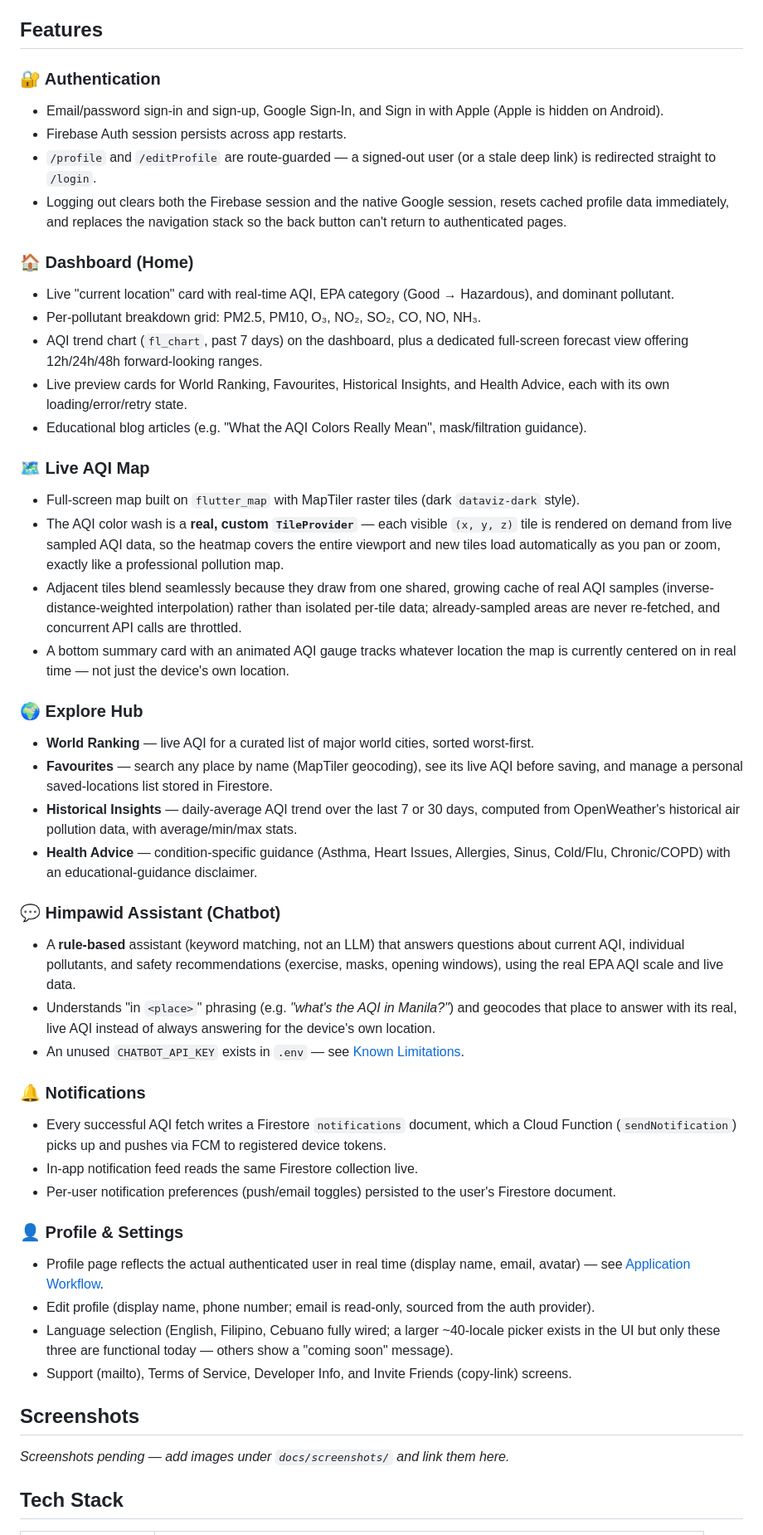
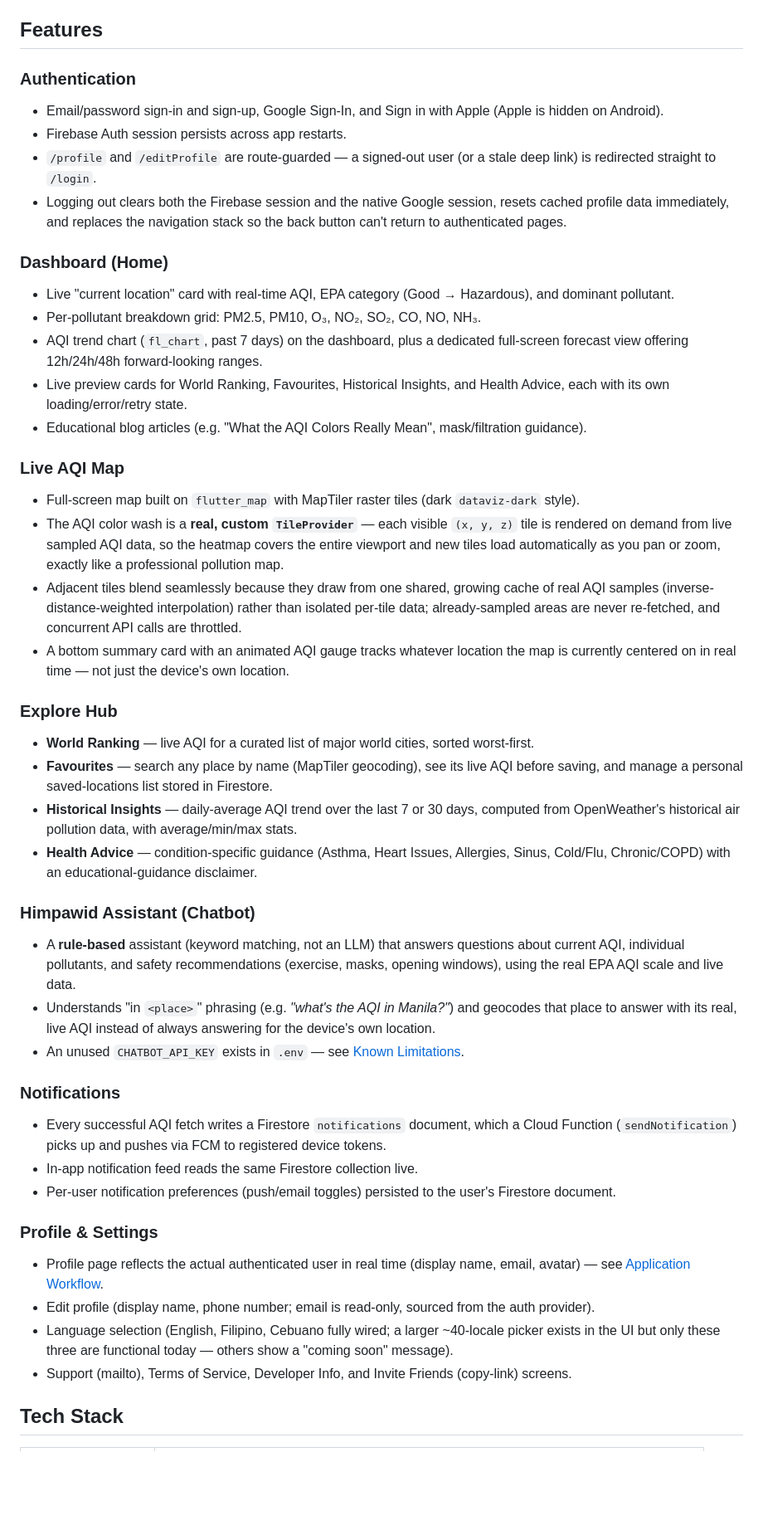
Before and after one commit to alr3n/Himpawid, a Markdown page: README.md, the part around the change. Shown at 83% size. Rendered like a GitHub page; blank space fills up the shorter version.

Commit message:
docs(readme): simplify section headers and remove screenshots placeholder
Drop emoji icons from feature section headings and remove the empty
Screenshots placeholder section for a cleaner read.

Co-Authored-By: Claude Sonnet 5 <noreply@anthropic.com>

```diff
--- a/README.md
+++ b/README.md
@@ -50,61 +50,48 @@ Himpawid is a cross-platform (Android, iOS, Web) Flutter application that:
 
 ## Features
 
-### 🔐 Authentication
+### Authentication
 - Email/password sign-in and sign-up, Google Sign-In, and Sign in with Apple (Apple is hidden on Android).
 - Firebase Auth session persists across app restarts.
 - `/profile` and `/editProfile` are route-guarded — a signed-out user (or a stale deep link) is redirected straight to `/login`.
 - Logging out clears both the Firebase session and the native Google session, resets cached profile data immediately, and replaces the navigation stack so the back button can't return to authenticated pages.
 
-### 🏠 Dashboard (Home)
+### Dashboard (Home)
 - Live "current location" card with real-time AQI, EPA category (Good → Hazardous), and dominant pollutant.
 - Per-pollutant breakdown grid: PM2.5, PM10, O₃, NO₂, SO₂, CO, NO, NH₃.
 - AQI trend chart (`fl_chart`, past 7 days) on the dashboard, plus a dedicated full-screen forecast view offering 12h/24h/48h forward-looking ranges.
 - Live preview cards for World Ranking, Favourites, Historical Insights, and Health Advice, each with its own loading/error/retry state.
 - Educational blog articles (e.g. "What the AQI Colors Really Mean", mask/filtration guidance).
 
-### 🗺️ Live AQI Map
+### Live AQI Map
 - Full-screen map built on `flutter_map` with MapTiler raster tiles (dark `dataviz-dark` style).
 - The AQI color wash is a **real, custom `TileProvider`** — each visible `(x, y, z)` tile is rendered on demand from live sampled AQI data, so the heatmap covers the entire viewport and new tiles load automatically as you pan or zoom, exactly like a professional pollution map.
 - Adjacent tiles blend seamlessly because they draw from one shared, growing cache of real AQI samples (inverse-distance-weighted interpolation) rather than isolated per-tile data; already-sampled areas are never re-fetched, and concurrent API calls are throttled.
 - A bottom summary card with an animated AQI gauge tracks whatever location the map is currently centered on in real time — not just the device's own location.
 
-### 🌍 Explore Hub
+###  Explore Hub
 - **World Ranking** — live AQI for a curated list of major world cities, sorted worst-first.
 - **Favourites** — search any place by name (MapTiler geocoding), see its live AQI before saving, and manage a personal saved-locations list stored in Firestore.
 - **Historical Insights** — daily-average AQI trend over the last 7 or 30 days, computed from OpenWeather's historical air pollution data, with average/min/max stats.
 - **Health Advice** — condition-specific guidance (Asthma, Heart Issues, Allergies, Sinus, Cold/Flu, Chronic/COPD) with an educational-guidance disclaimer.
 
-### 💬 Himpawid Assistant (Chatbot)
+### Himpawid Assistant (Chatbot)
 - A **rule-based** assistant (keyword matching, not an LLM) that answers questions about current AQI, individual pollutants, and safety recommendations (exercise, masks, opening windows), using the real EPA AQI scale and live data.
 - Understands "in `<place>`" phrasing (e.g. *"what's the AQI in Manila?"*) and geocodes that place to answer with its real, live AQI instead of always answering for the device's own location.
 - An unused `CHATBOT_API_KEY` exists in `.env` — see [Known Limitations](#known-limitations).
 
-### 🔔 Notifications
+### Notifications
 - Every successful AQI fetch writes a Firestore `notifications` document, which a Cloud Function (`sendNotification`) picks up and pushes via FCM to registered device tokens.
 - In-app notification feed reads the same Firestore collection live.
 - Per-user notification preferences (push/email toggles) persisted to the user's Firestore document.
 
-### 👤 Profile & Settings
+###  Profile & Settings
 - Profile page reflects the actual authenticated user in real time (display name, email, avatar) — see [Application Workflow](#application-workflow).
 - Edit profile (display name, phone number; email is read-only, sourced from the auth provider).
 - Language selection (English, Filipino, Cebuano fully wired; a larger ~40-locale picker exists in the UI but only these three are functional today — others show a "coming soon" message).
 - Support (mailto), Terms of Service, Developer Info, and Invite Friends (copy-link) screens.
 
-## Screenshots
 
-<!--
-Add screenshots here once available, e.g.:
-| Dashboard | Live AQI Map | Explore Hub |
-|---|---|---|
-| ![Dashboard](docs/screenshots/dashboard.png) | ![Map](docs/screenshots/map.png) | ![Explore](docs/screenshots/explore.png) |
-
-| Chatbot | Profile | Historical Insights |
-|---|---|---|
-| ![Chatbot](docs/screenshots/chatbot.png) | ![Profile](docs/screenshots/profile.png) | ![Historical](docs/screenshots/historical.png) |
--->
-
-_Screenshots pending — add images under `docs/screenshots/` and link them here._
 
 ## Tech Stack
 
```
